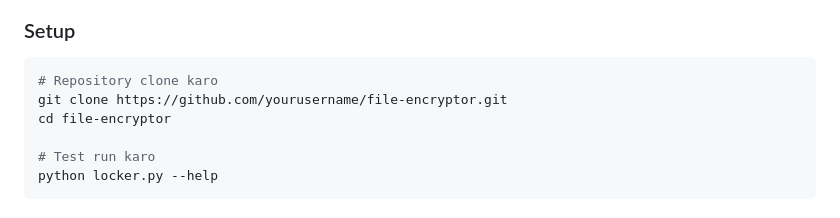
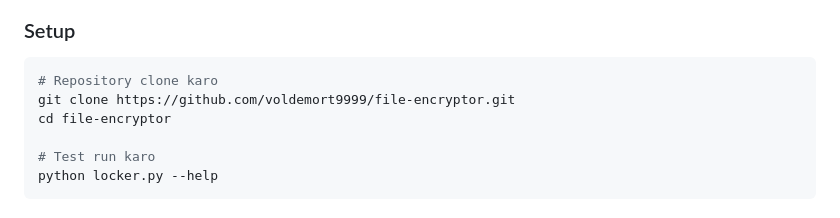
Before and after one commit to voldemort9999/File-Encryptor, a Markdown page: README.md, the part around the change. Drawn GitHub-style.

Commit message:
Add username in Instruction

````diff
--- a/README.md
+++ b/README.md
@@ -38,7 +38,7 @@ python locker.py --decrypt --algo xor+base64 --key "mypassword" --input secret.e
 
 ```bash
 # Repository clone karo
-git clone https://github.com/yourusername/file-encryptor.git
+git clone https://github.com/voldemort9999/file-encryptor.git
 cd file-encryptor
 
 # Test run karo
````
